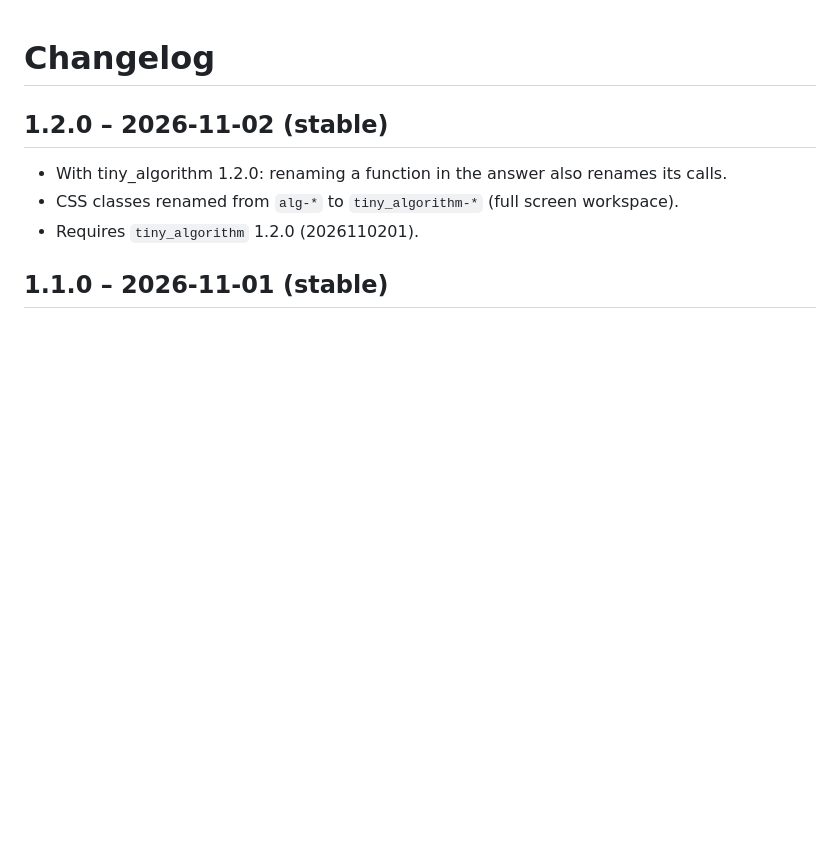
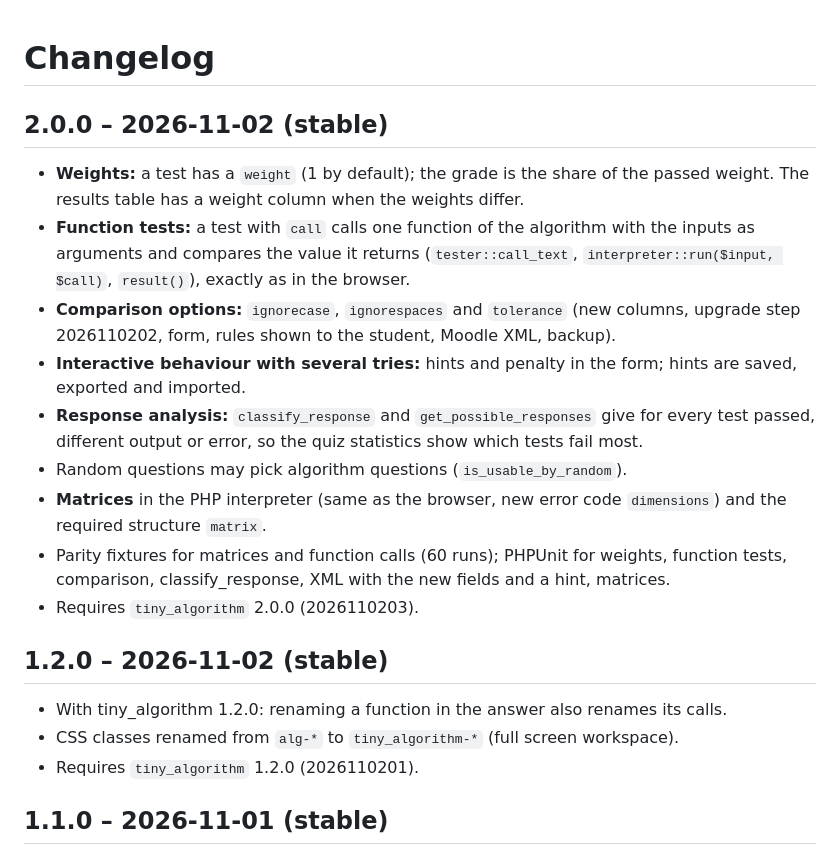
Before and after one commit to blagojevicboban/moodle-qtype_algorithm, a Markdown page: CHANGELOG.md, the part around the change. Drawn GitHub-style; blank space fills up the shorter version.

```diff
--- a/CHANGELOG.md
+++ b/CHANGELOG.md
@@ -1,4 +1,22 @@
 # Changelog
+
+## 2.0.0 – 2026-11-02 (stable)
+
+- **Weights:** a test has a `weight` (1 by default); the grade is the share of the passed weight. The results table has a
+  weight column when the weights differ.
+- **Function tests:** a test with `call` calls one function of the algorithm with the inputs as arguments and compares the
+  value it returns (`tester::call_text`, `interpreter::run($input, $call)`, `result()`), exactly as in the browser.
+- **Comparison options:** `ignorecase`, `ignorespaces` and `tolerance` (new columns, upgrade step 2026110202, form, rules
+  shown to the student, Moodle XML, backup).
+- **Interactive behaviour with several tries:** hints and penalty in the form; hints are saved, exported and imported.
+- **Response analysis:** `classify_response` and `get_possible_responses` give for every test passed, different output or
+  error, so the quiz statistics show which tests fail most.
+- Random questions may pick algorithm questions (`is_usable_by_random`).
+- **Matrices** in the PHP interpreter (same as the browser, new error code `dimensions`) and the required structure
+  `matrix`.
+- Parity fixtures for matrices and function calls (60 runs); PHPUnit for weights, function tests, comparison,
+  classify_response, XML with the new fields and a hint, matrices.
+- Requires `tiny_algorithm` 2.0.0 (2026110203).
 
 ## 1.2.0 – 2026-11-02 (stable)
 
```
Also changed, not shown: README.md (+10 -6 lines), docs/screenshots/quiz-interactive.png (added), 2 other files.
